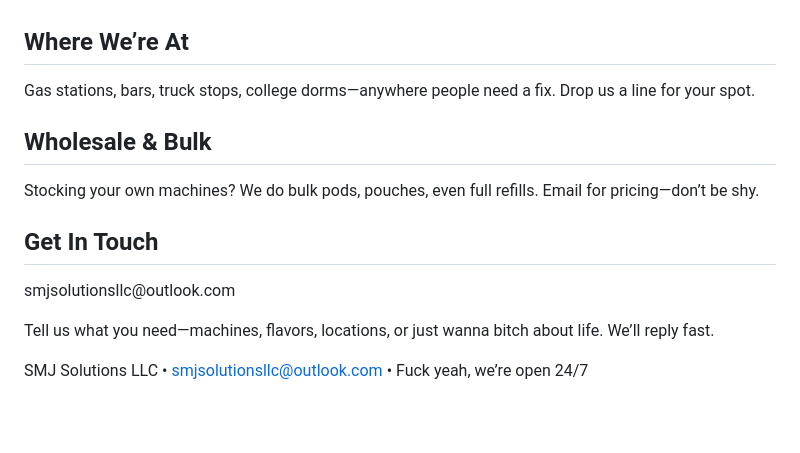
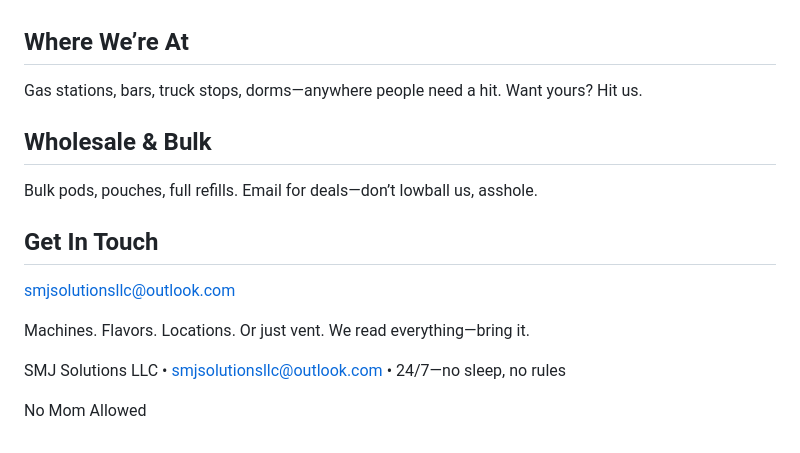
Before and after one commit to shawnj58/shawnj58.github.io, a Markdown page: README.md, the part around one of its changes. Rendered like a GitHub page; blank space fills up the shorter version.

```diff
--- a/README.md
+++ b/README.md
@@ -72,24 +116,20 @@
   </section>
-
   <section id="locations">
-    <h2 style="text-align:center; color:#ff6a00;">Where We’re At</h2>
-    <p style="text-align:center;">Gas stations, bars, truck stops, college dorms—anywhere people need a fix. Drop us a line for your spot.</p>
+    <h2 style="text-align:center; color:#ff6a00; font-size:3rem;">Where We’re At</h2>
+    <p style="text-align:center; font-size:1.6rem;">Gas stations, bars, truck stops, dorms—anywhere people need a hit. Want yours? Hit us.</p>
   </section>
-
   <section id="wholesale">
-    <h2 style="text-align:center; color:#ff6a00;">Wholesale & Bulk</h2>
-    <p style="text-align:center;">Stocking your own machines? We do bulk pods, pouches, even full refills. Email for pricing—don’t be shy.</p>
+    <h2 style="text-align:center; color:#ff6a00; font-size:3rem;">Wholesale & Bulk</h2>
+    <p style="text-align:center; font-size:1.6rem;">Bulk pods, pouches, full refills. Email for deals—don’t lowball us, asshole.</p>
   </section>
-
   <section id="contact">
-    <h2 style="text-align:center; color:#ff6a00;">Get In Touch</h2>
-    <p style="text-align:center; font-size:1.8rem;">smjsolutionsllc@outlook.com</p>
-    <p style="text-align:center;">Tell us what you need—machines, flavors, locations, or just wanna bitch about life. We’ll reply fast.</p>
+    <h2 style="text-align:center; color:#ff6a00; font-size:3rem;">Get In Touch</h2>
+    <p style="text-align:center; font-size:2.2rem;"><a href="mailto:smjsolutionsllc@outlook.com">smjsolutionsllc@outlook.com</a></p>
+    <p style="text-align:center; font-size:1.6rem;">Machines. Flavors. Locations. Or just vent. We read everything—bring it.</p>
   </section>
-
   <footer>
-    <p>SMJ Solutions LLC • <a href="mailto:smjsolutionsllc@outlook.com">smjsolutionsllc@outlook.com</a> • Fuck yeah, we’re open 24/7</p>
+    <p>SMJ Solutions LLC • <a href="mailto:smjsolutionsllc@outlook.com">smjsolutionsllc@outlook.com</a> • 24/7—no sleep, no rules</p>
+    <p style="font-size:1rem; color:#666;">No Mom Allowed</p>
   </footer>
-
 </body>
 </html>
```
Also changed, not shown: other parts of README.md (+74 -30 lines).
